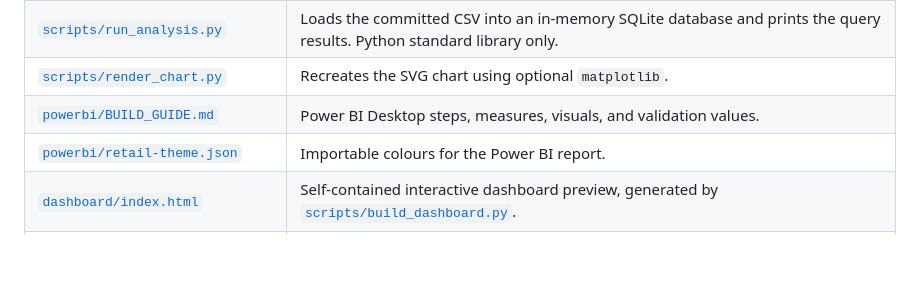
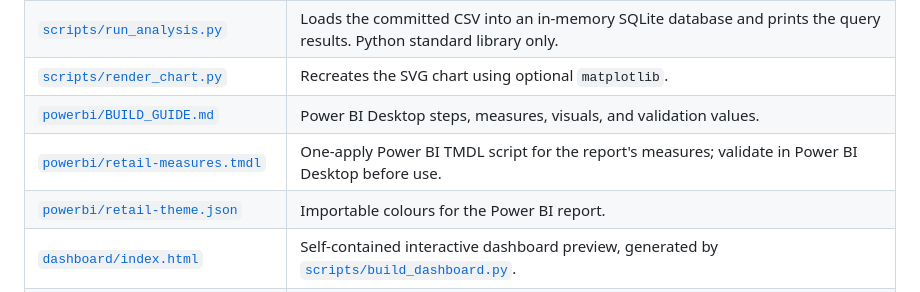
Before and after one commit to Aftab-777/edmonton-retail-analytics, a Markdown page: README.md, the part around the change. GitHub-like rendering; blank space fills up the shorter version.

Commit message:
Update Power BI handoff and report checkpoint

```diff
--- a/README.md
+++ b/README.md
@@ -31,6 +31,7 @@ Edmonton accounted for **35.02%** of Alberta retail sales in July 2026. This com
 | [`scripts/run_analysis.py`](scripts/run_analysis.py) | Loads the committed CSV into an in-memory SQLite database and prints the query results. Python standard library only. |
 | [`scripts/render_chart.py`](scripts/render_chart.py) | Recreates the SVG chart using optional `matplotlib`. |
 | [`powerbi/BUILD_GUIDE.md`](powerbi/BUILD_GUIDE.md) | Power BI Desktop steps, measures, visuals, and validation values. |
+| [`powerbi/retail-measures.tmdl`](powerbi/retail-measures.tmdl) | One-apply Power BI TMDL script for the report's measures; validate in Power BI Desktop before use. |
 | [`powerbi/retail-theme.json`](powerbi/retail-theme.json) | Importable colours for the Power BI report. |
 | [`dashboard/index.html`](dashboard/index.html) | Self-contained interactive dashboard preview, generated by [`scripts/build_dashboard.py`](scripts/build_dashboard.py). |
 | [`docs/PROJECT_STATUS.md`](docs/PROJECT_STATUS.md) | Current checkpoint and the remaining Power BI Desktop steps. |
```
